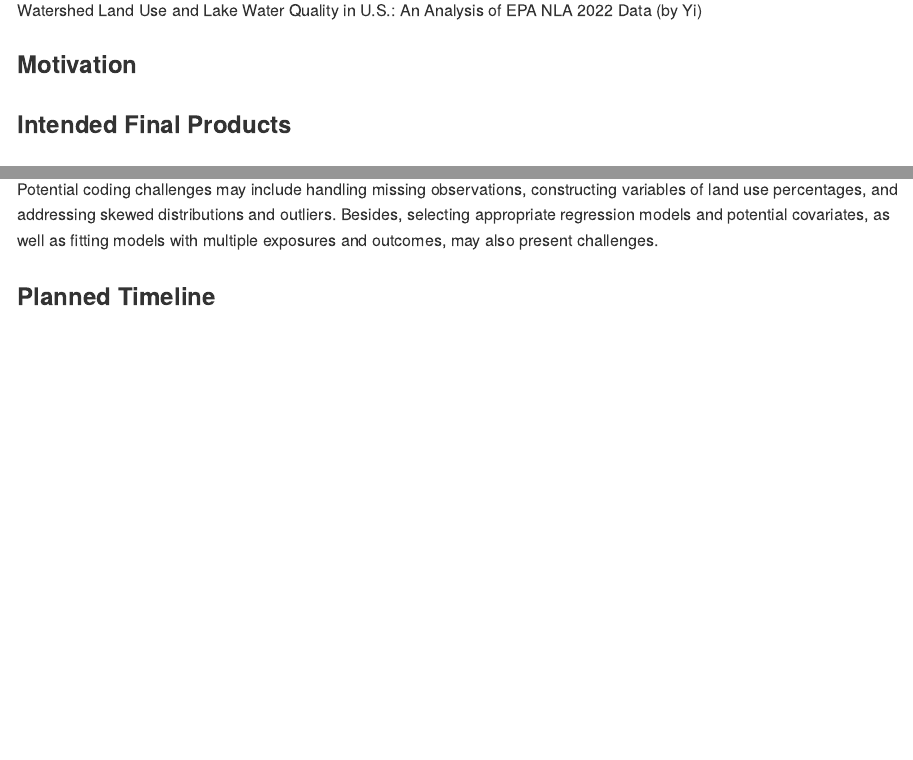
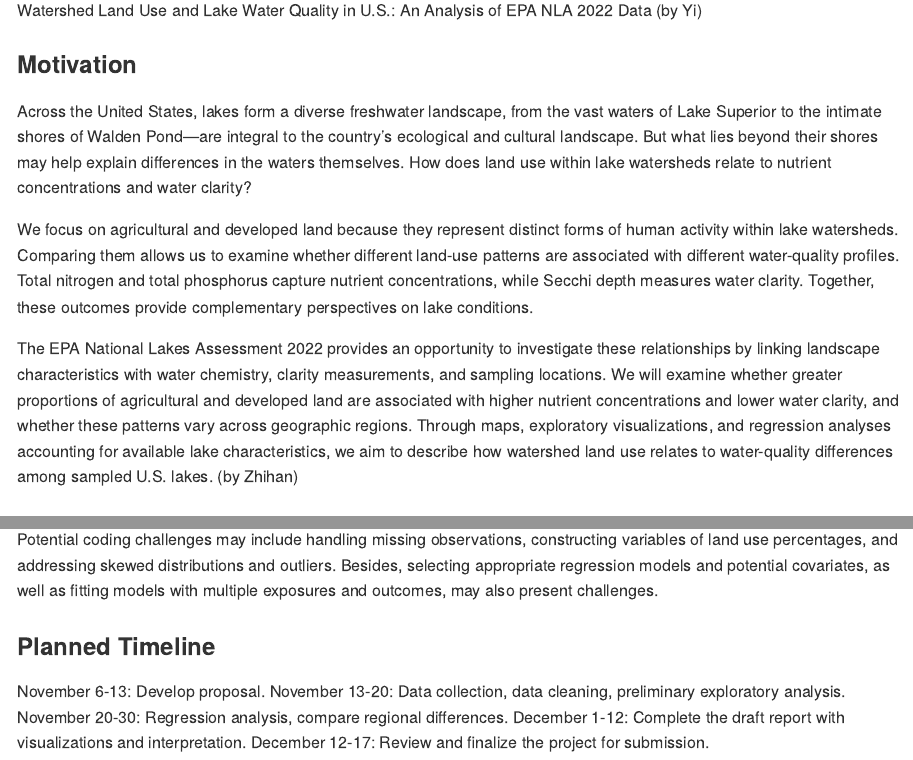
Before and after one commit to xiaoxcui/p8105_proposal, an R Markdown document (proposal.Rmd): the page in a window 1100 px wide, from 310 px down, and a second part further down, joined at a grey line. The pictures show the output file proposal.md that the author committed with the source, drawn offline in the style of GitHub.

Commit message:
add project motivation and timeline (by Zhihan)

```diff
--- a/proposal.Rmd
+++ b/proposal.Rmd
@@ -12,7 +12,11 @@ Zhihan Xia (zx2564), Xiaoxue Cui (xc2859), Yi Lyu (yl6108), Ruichen Yang (ry2559
 Watershed Land Use and Lake Water Quality in U.S.: An Analysis of EPA NLA 2022 Data (by Yi)
 
 ### Motivation
+Across the United States, lakes form a diverse freshwater landscape, from the vast waters of Lake Superior to the intimate shores of Walden Pond—are integral to the country’s ecological and cultural landscape. But what lies beyond their shores may help explain differences in the waters themselves. How does land use within lake watersheds relate to nutrient concentrations and water clarity?
 
+We focus on agricultural and developed land because they represent distinct forms of human activity within lake watersheds. Comparing them allows us to examine whether different land-use patterns are associated with different water-quality profiles. Total nitrogen and total phosphorus capture nutrient concentrations, while Secchi depth measures water clarity. Together, these outcomes provide complementary perspectives on lake conditions.
+
+The EPA National Lakes Assessment 2022 provides an opportunity to investigate these relationships by linking landscape characteristics with water chemistry, clarity measurements, and sampling locations. We will examine whether greater proportions of agricultural and developed land are associated with higher nutrient concentrations and lower water clarity, and whether these patterns vary across geographic regions. Through maps, exploratory visualizations, and regression analyses accounting for available lake characteristics, we aim to describe how watershed land use relates to water-quality differences among sampled U.S. lakes. (by Zhihan)
 
 ### Intended Final Products
 
@@ -37,3 +41,12 @@ Watershed Land Use and Lake Water Quality in U.S.: An Analysis of EPA NLA 2022 D
 Potential coding challenges may include handling missing observations, constructing variables of land use percentages, and addressing skewed distributions and outliers. Besides, selecting appropriate regression models and potential covariates, as well as fitting models with multiple exposures and outcomes, may also present challenges.
 
 ### Planned Timeline
+November 6-13: Develop proposal.
+
+November 13-20: Data collection, data cleaning, preliminary exploratory analysis.
+
+November 20-30: Regression analysis, compare regional differences.
+December 1-12: Complete the draft report with visualizations and interpretation.
+
+December 12-17: Review and finalize the project for submission.
+(by Zhihan)
```
Also changed, not shown: proposal.md.
